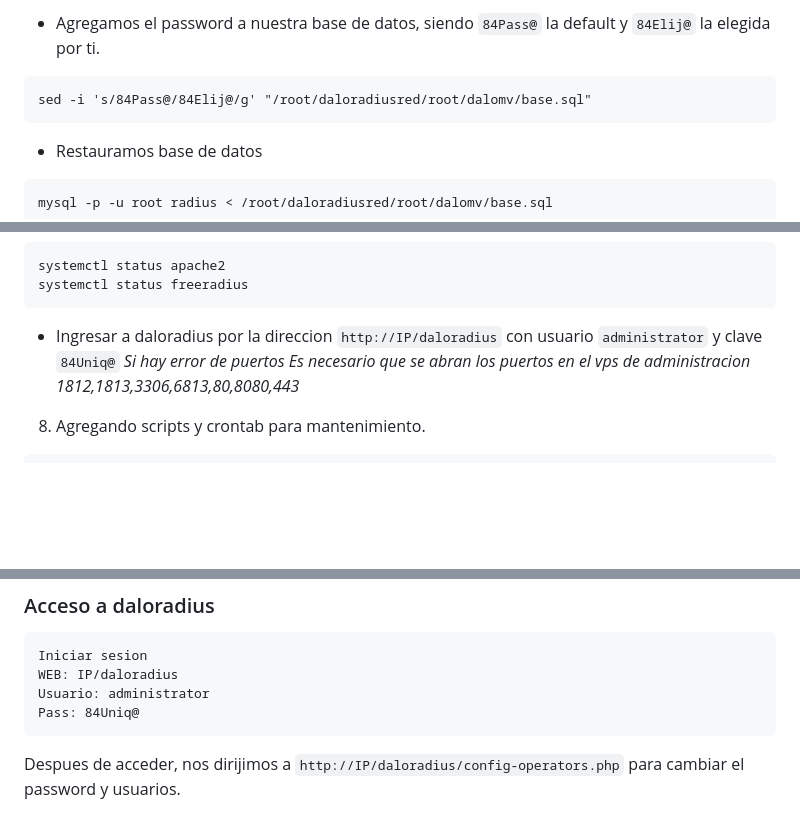
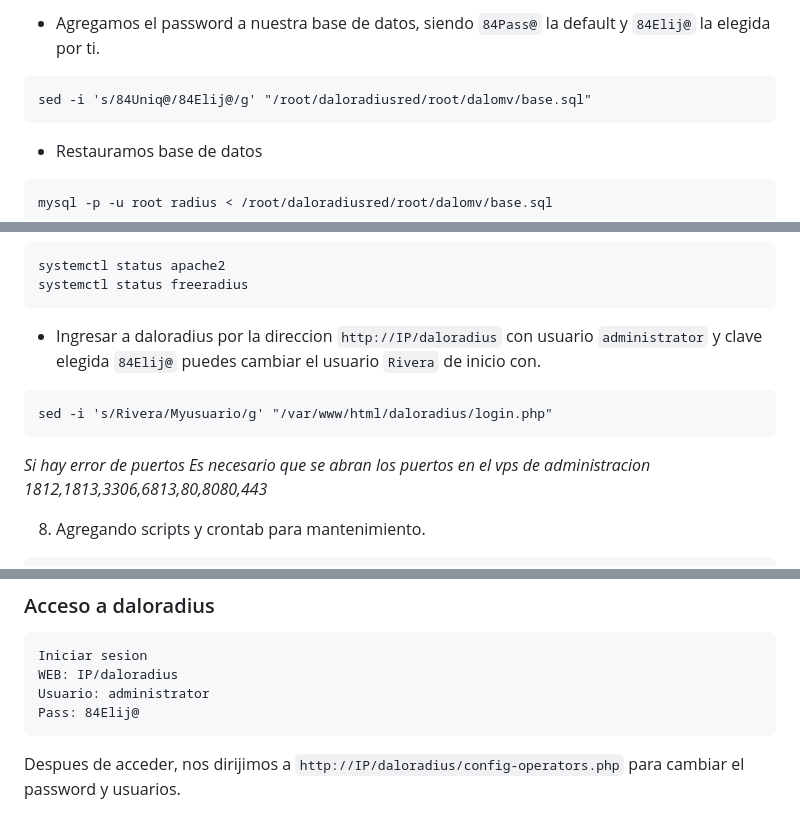
Before and after one commit to Fibored/daloradiusred, a Markdown page: README.md, 3 parts joined by grey strips. GitHub-like rendering; blank space fills up the shorter version.

Commit message:
Terminado

````diff
--- a/README.md
+++ b/README.md
@@ -149,7 +149,7 @@ pear channel-update pear.php.net
 - Agregamos el password a nuestra base de datos, siendo `84Pass@` la default y `84Elij@` la elegida por ti.
 
 ```
-sed -i 's/84Pass@/84Elij@/g' "/root/daloradiusred/root/dalomv/base.sql"
+sed -i 's/84Uniq@/84Elij@/g' "/root/daloradiusred/root/dalomv/base.sql"
 ```
 - Restauramos base de datos
 
@@ -203,7 +203,10 @@ systemctl status apache2
 systemctl status freeradius
 ```
 
-- Ingresar a daloradius por la direccion `http://IP/daloradius` con usuario `administrator` y clave  `84Uniq@`
+- Ingresar a daloradius por la direccion `http://IP/daloradius` con usuario `administrator` y clave elegida  `84Elij@` puedes cambiar el usuario `Rivera` de inicio con.
+```
+sed -i 's/Rivera/Myusuario/g' "/var/www/html/daloradius/login.php"
+```
 _Si hay error de puertos Es necesario que se abran los puertos en el vps de administracion 1812,1813,3306,6813,80,8080,443_
 
 8. Agregando scripts y crontab para mantenimiento.
@@ -256,7 +259,7 @@ Encontraremos tambien las configuracion para desplegar contenedores de unifi, om
 Iniciar sesion
 WEB: IP/daloradius
 Usuario: administrator
-Pass: 84Uniq@
+Pass: 84Elij@
 ```
 Despues de acceder, nos dirijimos a `http://IP/daloradius/config-operators.php` para cambiar el password y usuarios.
 
````
